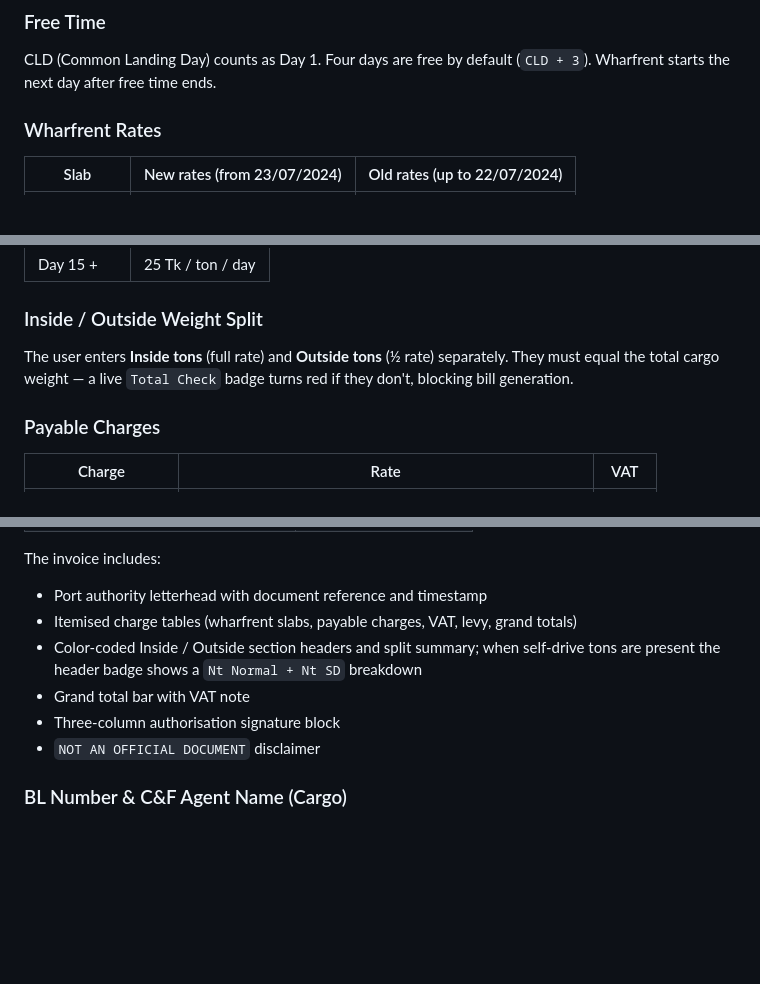
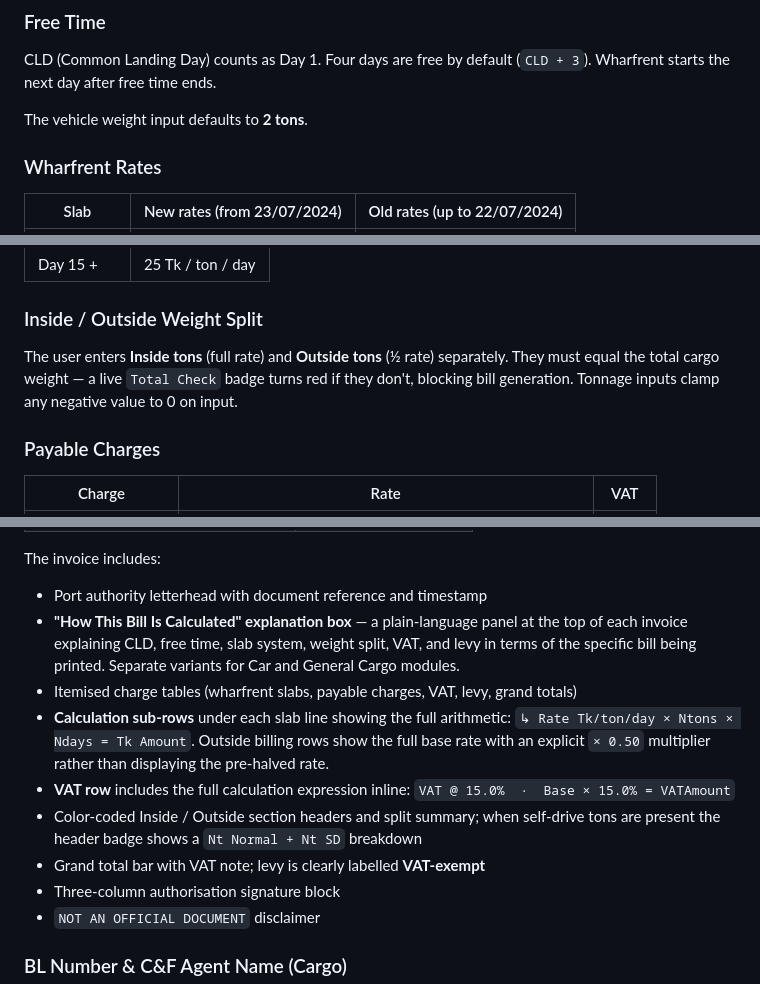
Before and after one commit to samiulAsumel/portbill, a Markdown page: README.md, 3 parts joined by grey strips. Rendered like a GitHub page; blank space fills up the shorter version.

Commit message:
docs: update README with invoice explanation box, calc sub-rows, and v3.2 polish changes
Co-Authored-By: Claude Sonnet 4.6 <noreply@anthropic.com>

```diff
--- a/README.md
+++ b/README.md
@@ -19,6 +19,8 @@ A zero-dependency, browser-native billing calculator for **Port Authority wharfr
 
 ### Free Time
 CLD (Common Landing Day) counts as Day 1. Four days are free by default (`CLD + 3`). Wharfrent starts the next day after free time ends.
+
+The vehicle weight input defaults to **2 tons**.
 
 ### Wharfrent Rates
 
@@ -66,7 +68,7 @@ Same rule: CLD + 3 days free, wharfrent starts on Day 5.
 | Day 15 + | 25 Tk / ton / day |
 
 ### Inside / Outside Weight Split
-The user enters **Inside tons** (full rate) and **Outside tons** (½ rate) separately. They must equal the total cargo weight — a live `Total Check` badge turns red if they don't, blocking bill generation.
+The user enters **Inside tons** (full rate) and **Outside tons** (½ rate) separately. They must equal the total cargo weight — a live `Total Check` badge turns red if they don't, blocking bill generation. Tonnage inputs clamp any negative value to 0 on input.
 
 ### Payable Charges
 
@@ -116,9 +118,12 @@ The invoice uses a unified **Maritime Authority** color palette across both modu
 The invoice includes:
 
 - Port authority letterhead with document reference and timestamp
+- **"How This Bill Is Calculated" explanation box** — a plain-language panel at the top of each invoice explaining CLD, free time, slab system, weight split, VAT, and levy in terms of the specific bill being printed. Separate variants for Car and General Cargo modules.
 - Itemised charge tables (wharfrent slabs, payable charges, VAT, levy, grand totals)
+- **Calculation sub-rows** under each slab line showing the full arithmetic: `↳ Rate Tk/ton/day × Ntons × Ndays = Tk Amount`. Outside billing rows show the full base rate with an explicit `× 0.50` multiplier rather than displaying the pre-halved rate.
+- **VAT row** includes the full calculation expression inline: `VAT @ 15.0%  ·  Base × 15.0% = VATAmount`
 - Color-coded Inside / Outside section headers and split summary; when self-drive tons are present the header badge shows a `Nt Normal + Nt SD` breakdown
-- Grand total bar with VAT note
+- Grand total bar with VAT note; levy is clearly labelled **VAT-exempt**
 - Three-column authorisation signature block
 - `NOT AN OFFICIAL DOCUMENT` disclaimer
 
```
Also changed, not shown: other parts of README.md (+2 -0 lines).
